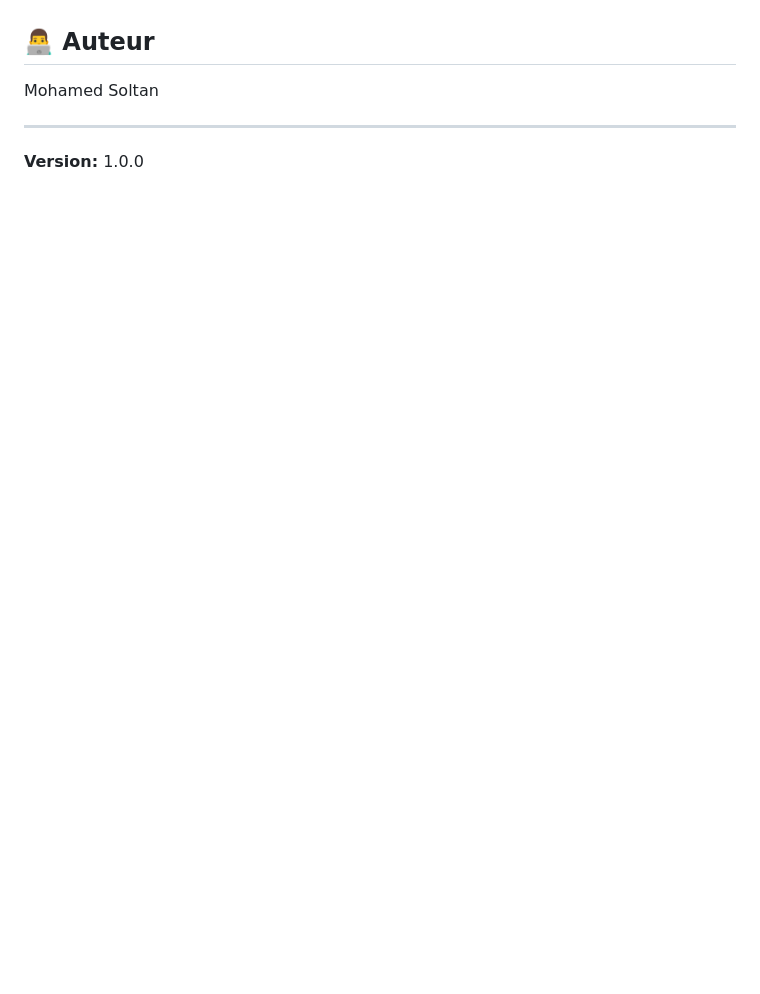
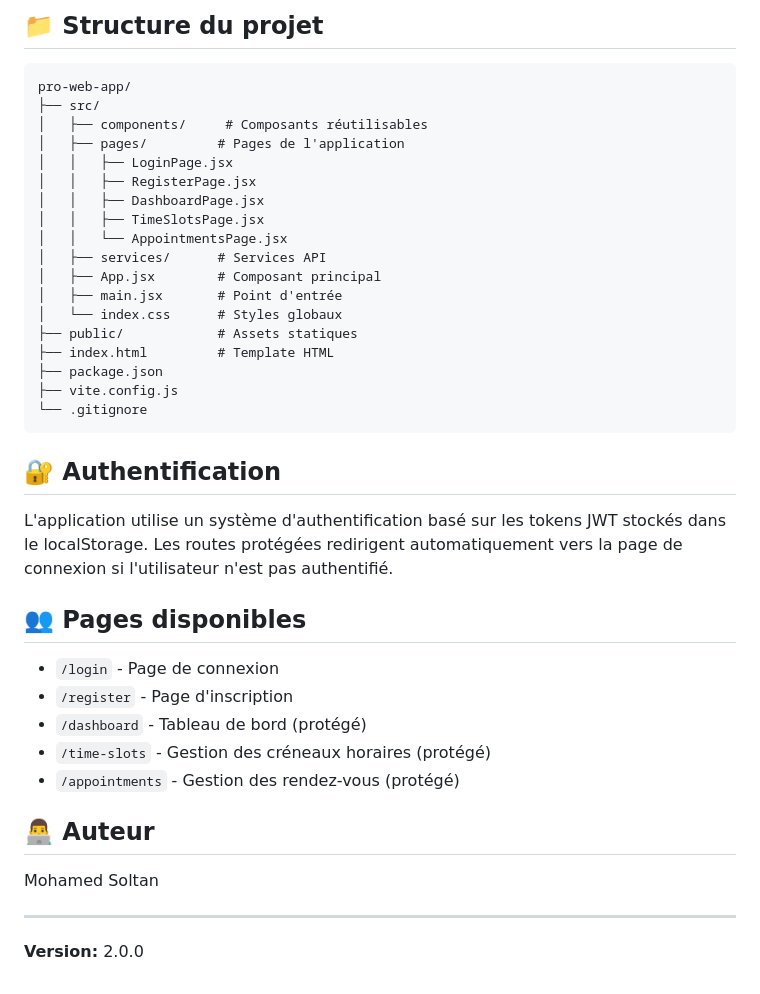
Before and after one commit to soltan-mohamed/MiniDocto-, a Markdown page: README.md, the part around the change printed below. Rendered like a GitHub page; blank space fills up the shorter version.

````diff
--- a/README.md
+++ b/README.md
@@ -224,3 +280,37 @@ curl -X GET http://localhost:8080/api/professionals/list
+## 📁 Structure du projet
+
+```
+pro-web-app/
+├── src/
+│   ├── components/     # Composants réutilisables
+│   ├── pages/         # Pages de l'application
+│   │   ├── LoginPage.jsx
+│   │   ├── RegisterPage.jsx
+│   │   ├── DashboardPage.jsx
+│   │   ├── TimeSlotsPage.jsx
+│   │   └── AppointmentsPage.jsx
+│   ├── services/      # Services API
+│   ├── App.jsx        # Composant principal
+│   ├── main.jsx       # Point d'entrée
+│   └── index.css      # Styles globaux
+├── public/            # Assets statiques
+├── index.html         # Template HTML
+├── package.json
+├── vite.config.js
+└── .gitignore
+```
+
+## 🔐 Authentification
+
+L'application utilise un système d'authentification basé sur les tokens JWT stockés dans le localStorage. Les routes protégées redirigent automatiquement vers la page de connexion si l'utilisateur n'est pas authentifié.
+
+## 👥 Pages disponibles
+
+- `/login` - Page de connexion
+- `/register` - Page d'inscription
+- `/dashboard` - Tableau de bord (protégé)
+- `/time-slots` - Gestion des créneaux horaires (protégé)
+- `/appointments` - Gestion des rendez-vous (protégé)
 
 ## 👨‍💻 Auteur
 
@@ -228,4 +318,4 @@ Mohamed Soltan
 
 ---
 
-**Version:** 1.0.0
+**Version:** 2.0.0
````
Also changed, not shown: other parts of README.md (+56 -0 lines).
